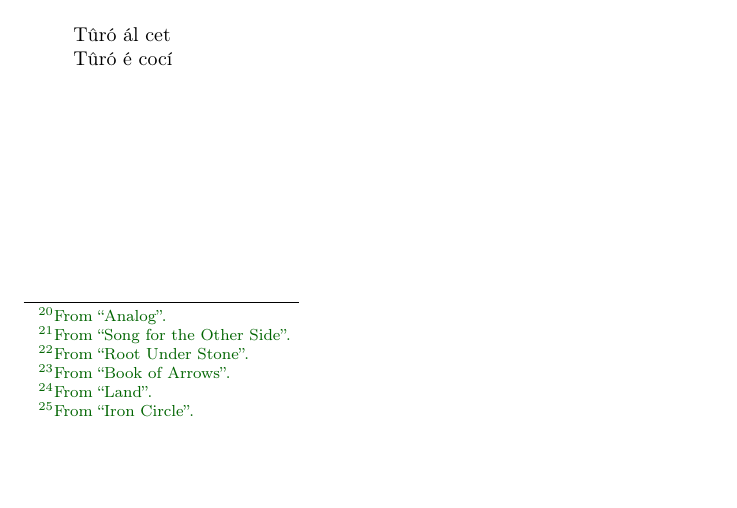
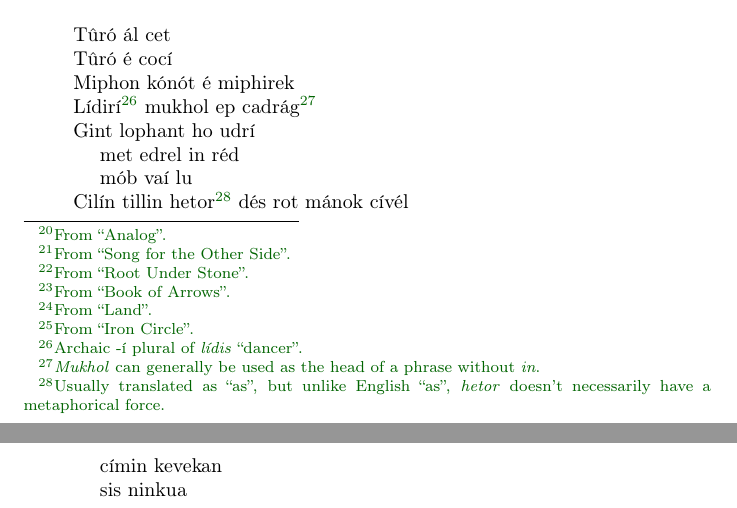
Before and after one commit to zfigura/elmin, a LaTeX document (granicha.tex): part of page 4 of 4 before the commit and two parts of pages 4 and 5 of 5 after it, the two joined at a grey line, cut so that both start at the same text, the shorter picture padded with empty space. Compiled offline with pdfLaTeX.

Commit message:
more ers work, also eky

```diff
--- a/granicha.tex
+++ b/granicha.tex
@@ -179,9 +179,18 @@ Aíl pár okoci min okoci [ot]\footnote{[Not present, but must have been omitted
 \begin{verse}
 % not done
 
+% This should be archaïzing, in general. So should the other bit from Doggerland that Marnie Breckenridge sings on. But I know nothing about Maotic grammar diachronically :-(
+
 Tûró ál cet \\
 Tûró é cocí \\
-
+Miphon kónót é miphirek \\
+Lídirí\oocfootnote{Archaic -í plural of \emph{lídis} ``dancer''.} mukhol ep cadrág\oocfootnote{\emph{Mukhol} can generally be used as the head of a phrase without \emph{in}.} \\
+Gint lophant ho udrí \\
+\hspace{1em} met edrel in réd \\
+\hspace{1em} mób vaí lu \\
+Cilín tillin hetor\oocfootnote{Usually translated as ``as'', but unlike English ``as'', \emph{hetor} doesn't necessarily have a metaphorical force.} dés rot mánok cívél \\
+\hspace{1em} címin kevekan \\
+\hspace{1em} sis ninkua
 
 \end{verse}
 
```
Also changed, not shown: granicha.tex (8 more changed lines), 5 other files.
